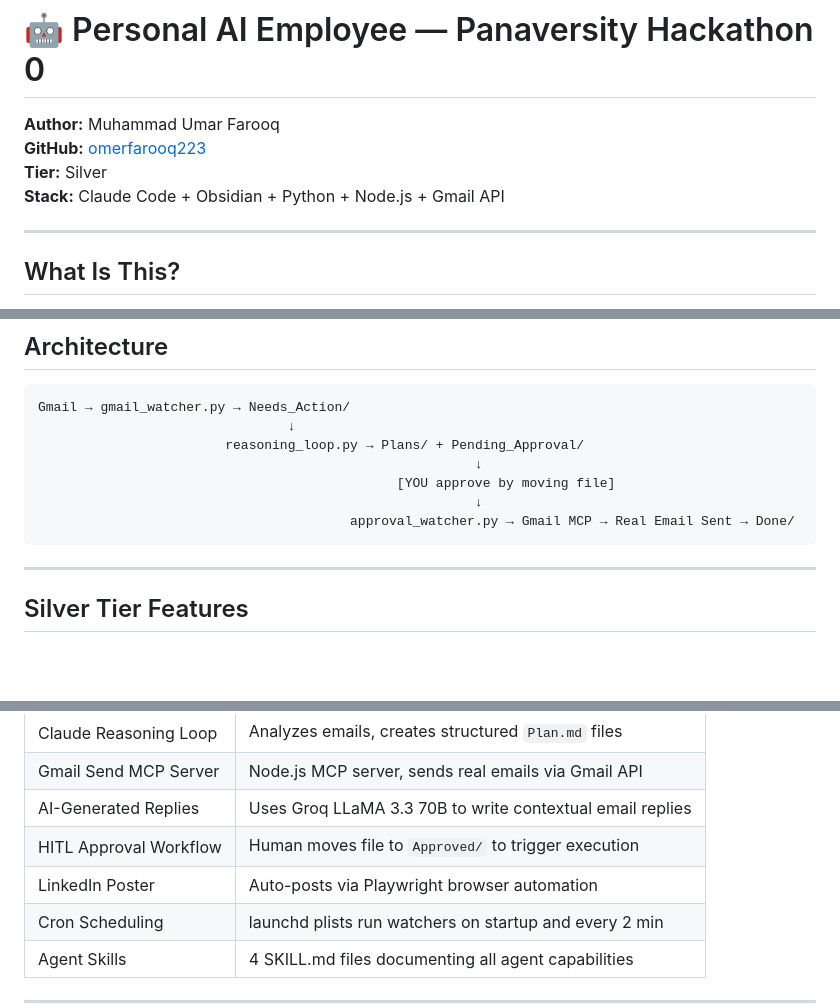
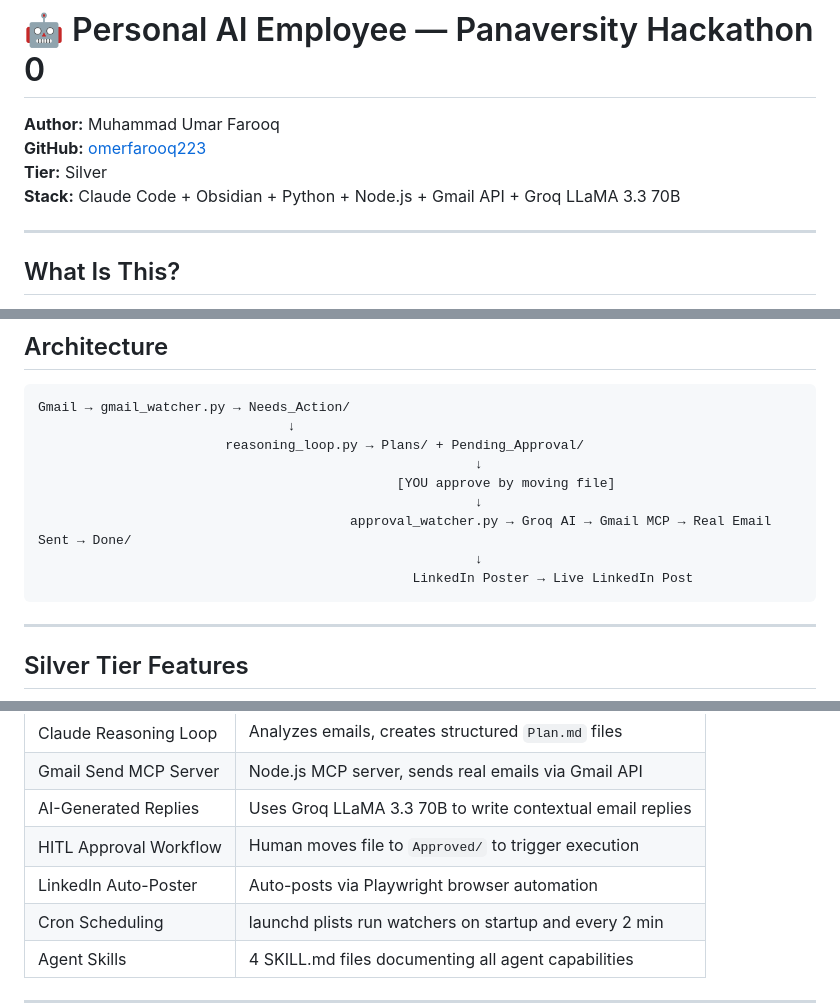
Before and after one commit to perfectCoder-dev/AI-Employeer, a Markdown page: README.md, 3 parts joined by grey strips. Drawn GitHub-style; blank space fills up the shorter version.

````diff
--- a/README.md
+++ b/README.md
@@ -3,7 +3,7 @@
 **Author:** Muhammad Umar Farooq
 **GitHub:** [omerfarooq223](https://github.com/omerfarooq223)
 **Tier:** Silver
-**Stack:** Claude Code + Obsidian + Python + Node.js + Gmail API
+**Stack:** Claude Code + Obsidian + Python + Node.js + Gmail API + Groq LLaMA 3.3 70B
 
 ---
 
@@ -23,7 +23,9 @@ Gmail → gmail_watcher.py → Needs_Action/
                                                         ↓
                                               [YOU approve by moving file]
                                                         ↓
-                                        approval_watcher.py → Gmail MCP → Real Email Sent → Done/
+                                        approval_watcher.py → Groq AI → Gmail MCP → Real Email Sent → Done/
+                                                        ↓
+                                                LinkedIn Poster → Live LinkedIn Post
 ```
 
 ---
@@ -38,7 +40,7 @@ Gmail → gmail_watcher.py → Needs_Action/
 | Gmail Send MCP Server | Node.js MCP server, sends real emails via Gmail API |
 | AI-Generated Replies | Uses Groq LLaMA 3.3 70B to write contextual email replies |
 | HITL Approval Workflow | Human moves file to `Approved/` to trigger execution |
-| LinkedIn Poster | Auto-posts via Playwright browser automation |
+| LinkedIn Auto-Poster | Auto-posts via Playwright browser automation |
 | Cron Scheduling | launchd plists run watchers on startup and every 2 min |
 | Agent Skills | 4 SKILL.md files documenting all agent capabilities |
 
````
Also changed, not shown: other parts of README.md (+33 -11 lines).
